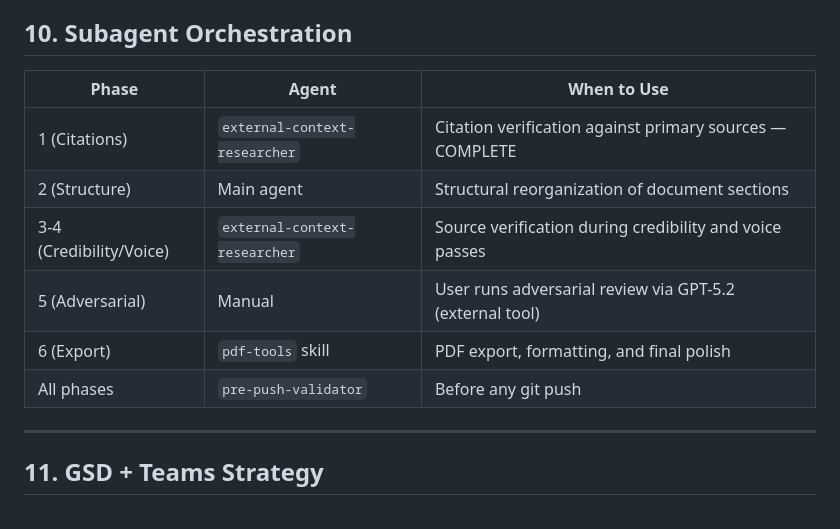
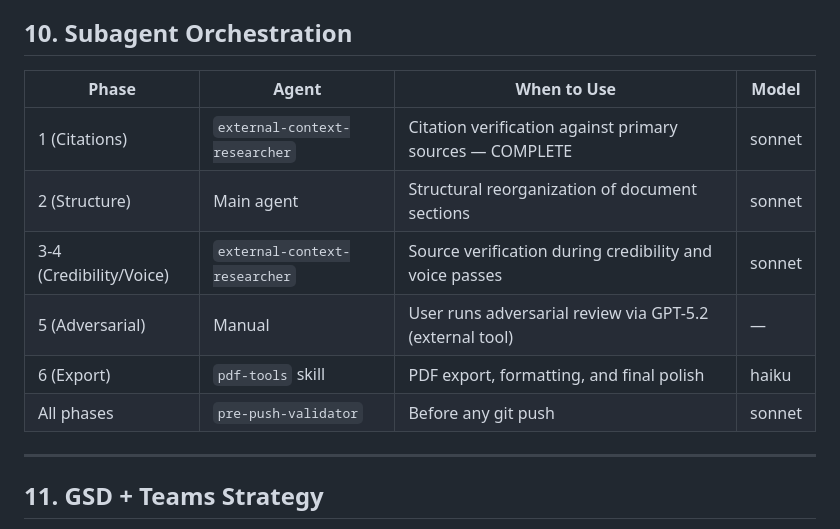
Before and after one commit to drzachconner/TTC-White-Paper, a Markdown page: CLAUDE.md, the part around the change. GitHub-like rendering.

Commit message:
docs: add model tier routing to subagent orchestration
Co-Authored-By: Claude <noreply@anthropic.com>

```diff
--- a/CLAUDE.md
+++ b/CLAUDE.md
@@ -92,14 +92,14 @@ No secrets, credentials, or sensitive data in this project.
 
 ## 10. Subagent Orchestration
 
-| Phase | Agent | When to Use |
-|-------|-------|-------------|
-| 1 (Citations) | `external-context-researcher` | Citation verification against primary sources — COMPLETE |
-| 2 (Structure) | Main agent | Structural reorganization of document sections |
-| 3-4 (Credibility/Voice) | `external-context-researcher` | Source verification during credibility and voice passes |
-| 5 (Adversarial) | Manual | User runs adversarial review via GPT-5.2 (external tool) |
-| 6 (Export) | `pdf-tools` skill | PDF export, formatting, and final polish |
-| All phases | `pre-push-validator` | Before any git push |
+| Phase | Agent | When to Use | Model |
+|-------|-------|-------------|-------|
+| 1 (Citations) | `external-context-researcher` | Citation verification against primary sources — COMPLETE | sonnet |
+| 2 (Structure) | Main agent | Structural reorganization of document sections | sonnet |
+| 3-4 (Credibility/Voice) | `external-context-researcher` | Source verification during credibility and voice passes | sonnet |
+| 5 (Adversarial) | Manual | User runs adversarial review via GPT-5.2 (external tool) | — |
+| 6 (Export) | `pdf-tools` skill | PDF export, formatting, and final polish | haiku |
+| All phases | `pre-push-validator` | Before any git push | sonnet |
 
 ---
 
```
